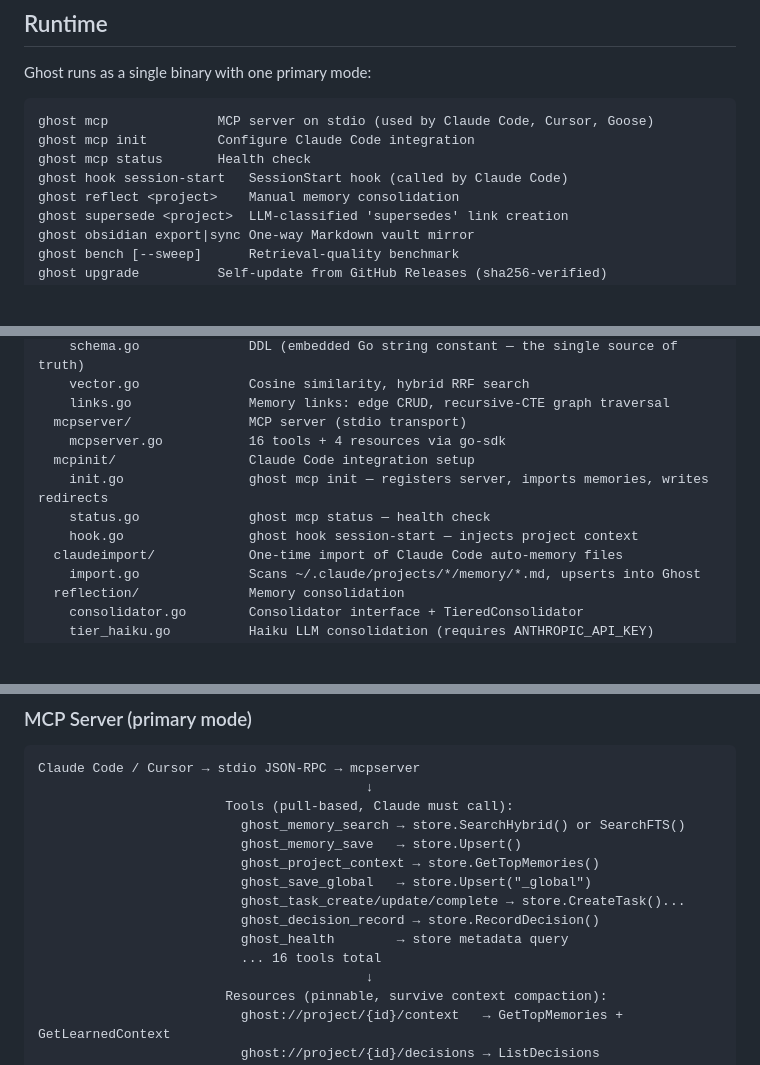
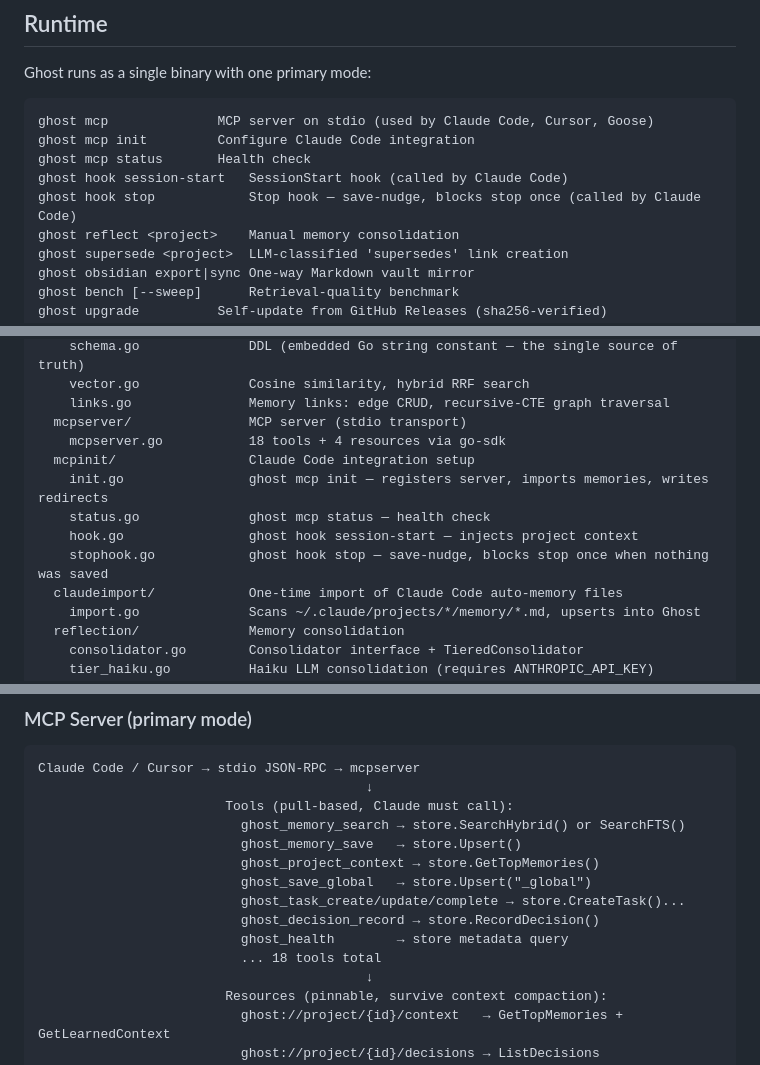
Before and after one commit to wcatz/ghost, a Markdown page: docs/architecture.md, 3 parts joined by grey strips. Drawn GitHub-style; blank space fills up the shorter version.

Commit message:
docs(architecture): 18 tools, document ghost hook stop; record printUsage parity deviation

```diff
--- a/docs/architecture.md
+++ b/docs/architecture.md
@@ -9,6 +9,7 @@ ghost mcp              MCP server on stdio (used by Claude Code, Cursor, Goose)
 ghost mcp init         Configure Claude Code integration
 ghost mcp status       Health check
 ghost hook session-start   SessionStart hook (called by Claude Code)
+ghost hook stop            Stop hook — save-nudge, blocks stop once (called by Claude Code)
 ghost reflect <project>    Manual memory consolidation
 ghost supersede <project>  LLM-classified 'supersedes' link creation
 ghost obsidian export|sync One-way Markdown vault mirror
@@ -50,11 +51,12 @@ internal/
     vector.go              Cosine similarity, hybrid RRF search
     links.go               Memory links: edge CRUD, recursive-CTE graph traversal
   mcpserver/               MCP server (stdio transport)
-    mcpserver.go           16 tools + 4 resources via go-sdk
+    mcpserver.go           18 tools + 4 resources via go-sdk
   mcpinit/                 Claude Code integration setup
     init.go                ghost mcp init — registers server, imports memories, writes redirects
     status.go              ghost mcp status — health check
     hook.go                ghost hook session-start — injects project context
+    stophook.go            ghost hook stop — save-nudge, blocks stop once when nothing was saved
   claudeimport/            One-time import of Claude Code auto-memory files
     import.go              Scans ~/.claude/projects/*/memory/*.md, upserts into Ghost
   reflection/              Memory consolidation
@@ -82,7 +84,7 @@ Claude Code / Cursor → stdio JSON-RPC → mcpserver
                           ghost_task_create/update/complete → store.CreateTask()...
                           ghost_decision_record → store.RecordDecision()
                           ghost_health        → store metadata query
-                          ... 16 tools total
+                          ... 18 tools total
                                           ↓
                         Resources (pinnable, survive context compaction):
                           ghost://project/{id}/context   → GetTopMemories + GetLearnedContext
```
Also changed, not shown: 1 other file.
